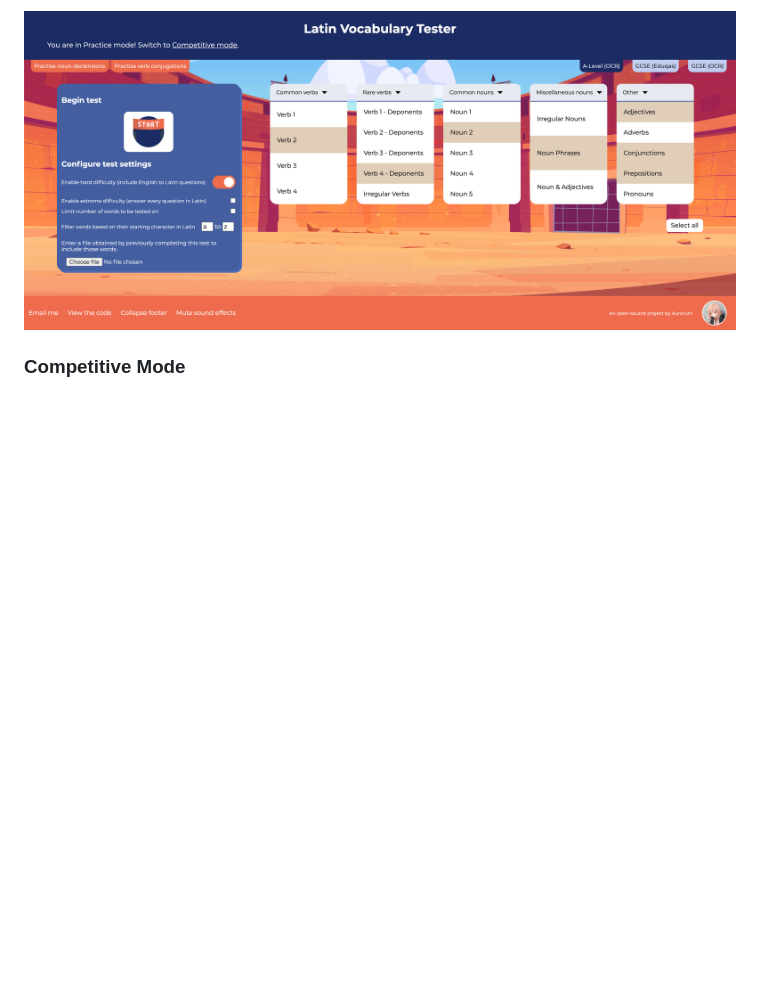
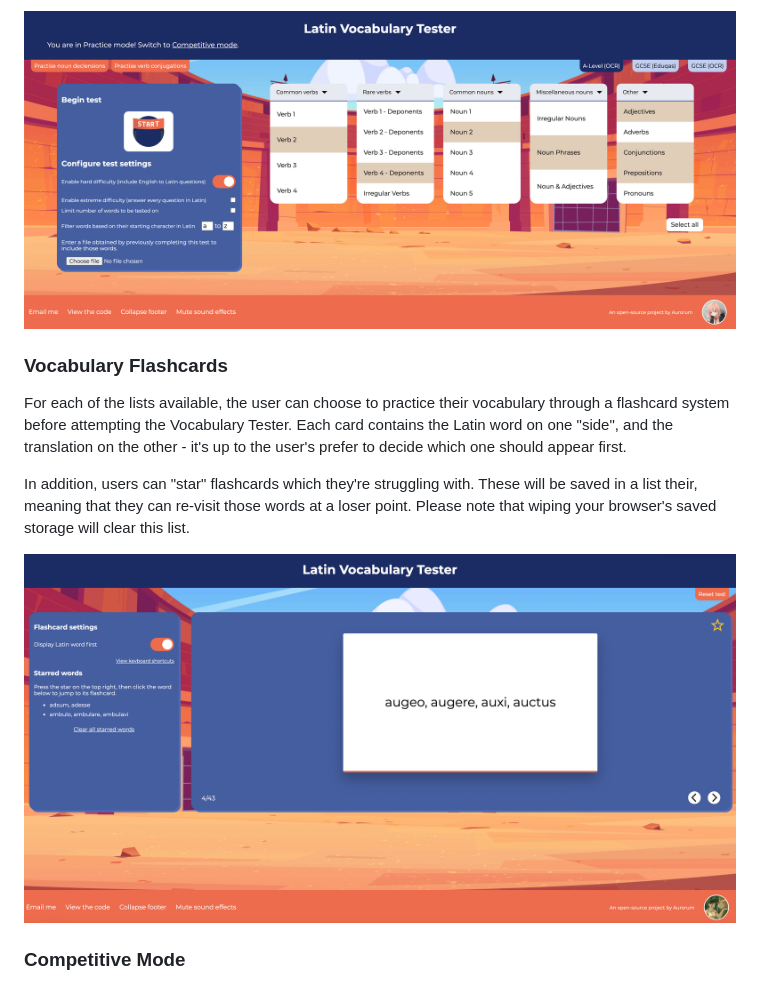
Before and after one commit to Aurorum/latin-vocabulary-tester, a Markdown page: README.md, the part around the change. Drawn GitHub-style; pictures changed too: assets/screenshots/screenshot-7.png (added); blank space fills up the shorter version.

Commit message:
Introduce vocabulary flashcards

```diff
--- a/README.md
+++ b/README.md
@@ -43,6 +43,14 @@ Although there are a wide range of vocabulary testers online, there are some fea
 
 <img alt="Loading screen of Vocabulary Tester" src="./assets/screenshots/screenshot-1.png">
 
+### Vocabulary Flashcards
+
+For each of the lists available, the user can choose to practice their vocabulary through a flashcard system before attempting the Vocabulary Tester. Each card contains the Latin word on one "side", and the translation on the other - it's up to the user's prefer to decide which one should appear first.
+
+In addition, users can "star" flashcards which they're struggling with. These will be saved in a list their, meaning that they can re-visit those words at a loser point. Please note that wiping your browser's saved storage will clear this list.
+
+<img alt="Flashcards" src="./assets/screenshots/screenshot-7.png">
+
 ### Competitive Mode
 
 Practice Mode is the common way that the tool is used, but Competitive Mode can also be engaging and a great way of testing your knowledge under timed pressure! This involves trying to answers as many questions as possible in two minutes, and your time ends as soon as you answer one incorrectly. There's also a Leaderboard for those who are particularly competitive! Those within the top three can opt to have their name added, subject to manual verification that ensures its an appropriate name.
```
Also changed, not shown: 5 other files.
